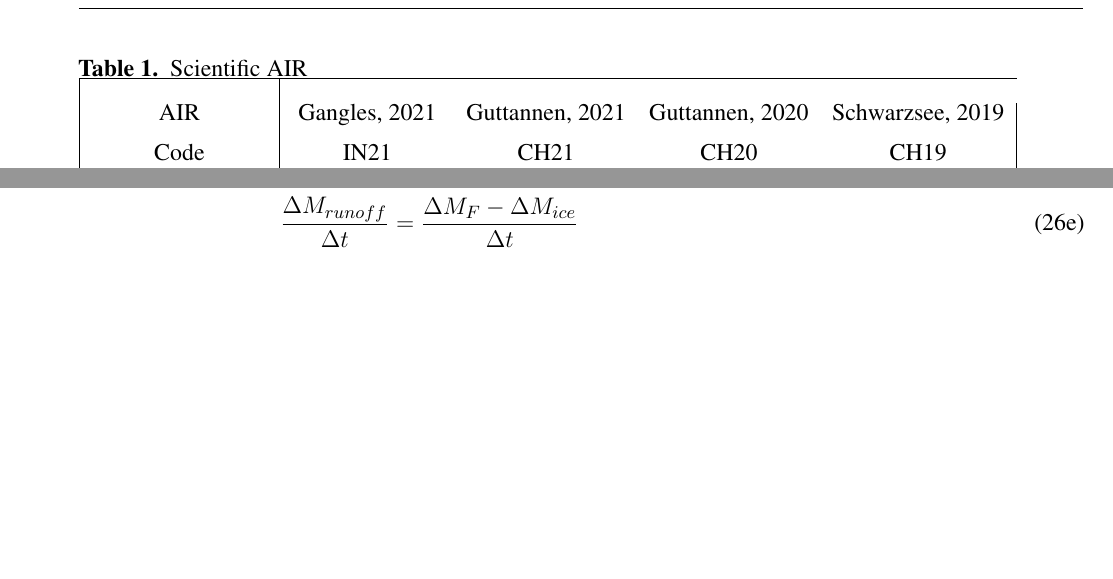
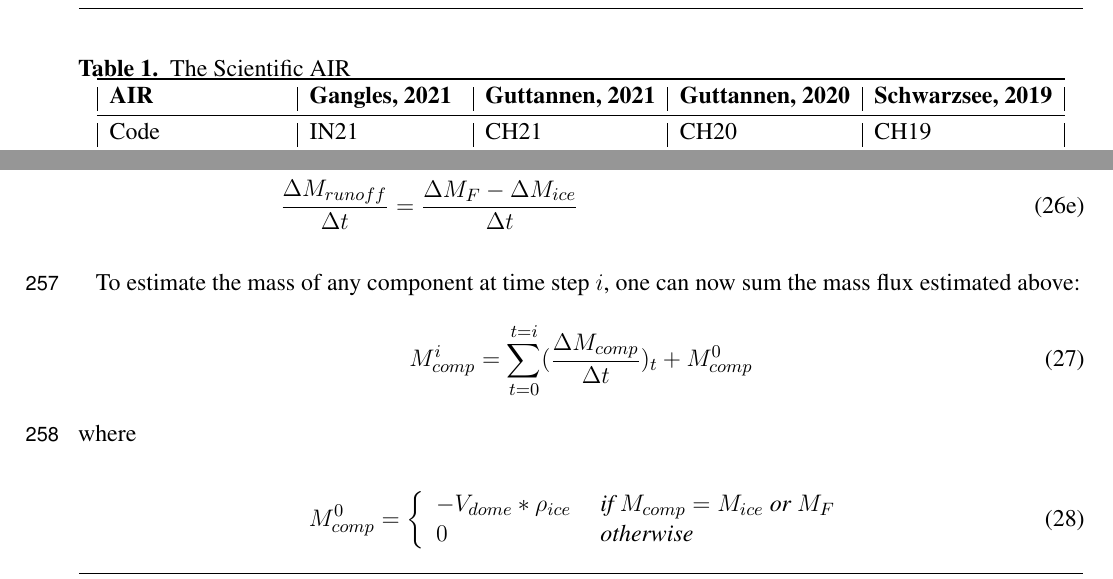
Before and after one commit to gayashiva/AIR_Manuscripts, a LaTeX document (air.tex): two parts of pages 3 and 13 of 22, joined at a grey line, cut so that both start at the same text, the shorter picture padded with empty space. Compiled offline with pdfLaTeX.

```diff
--- a/air.tex
+++ b/air.tex
@@ -121,10 +121,11 @@
 AIR ice volume. For this analysis, we have chosen four of the AIR which have a relatively complete dataset associated
 with them as shown in Table \ref{table:4AIR}.
 
-\begin{table}
- \caption{Scientific AIR}
- \begin{tabular}{|c| c c c c |}
- \hline\\
- AIR & Gangles, 2021 & Guttannen, 2021& Guttannen, 2020 & Schwarzsee, 2019\\ [1.5ex]
- % \hline
- Code & IN21 & CH21& CH20 & CH19\\ [0.5ex]
+\begin{table}[]
+\centering
+\caption{The Scientific AIR}
+\label{table:4AIR}
+\begin{tabular}{@{}|l|l|l|l|l|@{}}
+\toprule
+\textbf{AIR}      & \textbf{Gangles, 2021} & \textbf{Guttannen, 2021} & \textbf{Guttannen, 2020} & \textbf{Schwarzsee, 2019} \\ \midrule
+Code                      & IN21 & CH21 & CH20 & CH19 \\ \midrule
@@ -555,6 +571,15 @@
 \end{align}
 \end{subequations}
 
+To estimate the mass of any component at time step $i$, one can now sum the mass flux estimated above:
+\begin{equation} M_{comp}^i = \sum_{t=0}^{t=i} (\frac{\Delta M_{comp}}{\Delta t})_{t} + M_{comp}^0 \end{equation}
+where
+
+\begin{equation} M_{comp}^0 = \left\{ \begin{array}{ll} -V_{dome} * \rho_{ice} & \textit{ if } M_{comp}=
+        M_{ice}\textit{ or }
+M_{F}\\ 0 & \textit{ otherwise }\\ \end{array} \right. \\
+ \end{equation}
+
 Considering AIRs as water reservoirs, we can quantify their potential through the amount of water they store (storage
 quantity) and the length of time they store it (storage duration). Another means of comparing different Icestupas is
 through their water storage efficiency defined accordingly as:
```
Also changed, not shown: air.tex (51 more changed lines), 1 other file.
